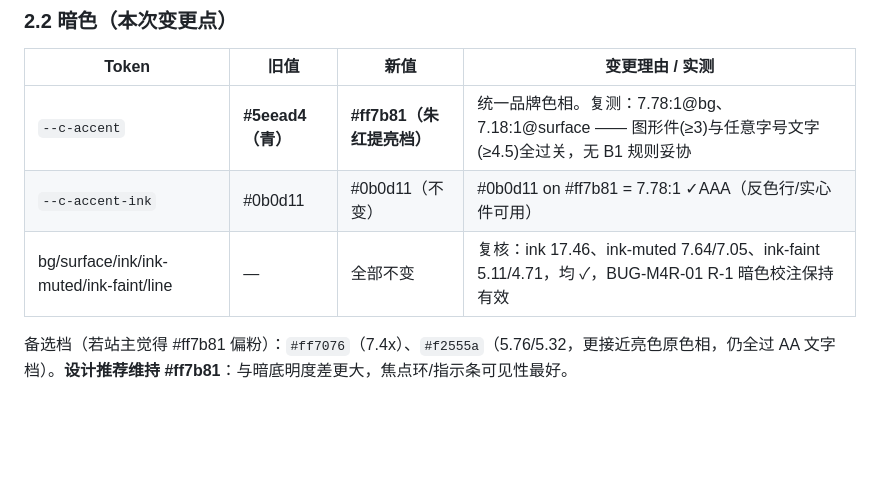
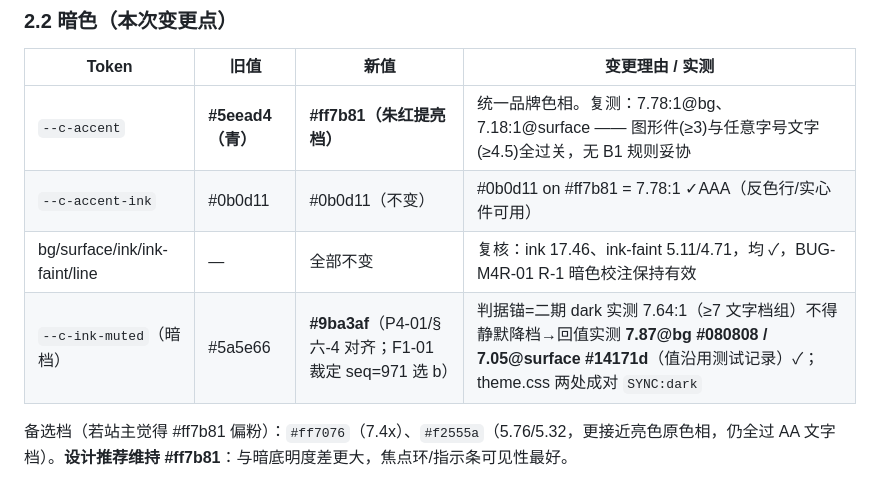
Before and after one commit to longzhengyun/website6.0, a Markdown page: docs/design/DESIGN.md, the part around one of its changes. GitHub-like rendering; blank space fills up the shorter version.

```diff
--- a/docs/design/DESIGN.md
+++ b/docs/design/DESIGN.md
@@ -31,7 +36,8 @@
 |---|---|---|---|
 | `--c-accent` | **#5eead4（青）** | **#ff7b81（朱红提亮档）** | 统一品牌色相。复测：7.78:1@bg、7.18:1@surface —— 图形件(≥3)与任意字号文字(≥4.5)全过关，无 B1 规则妥协 |
 | `--c-accent-ink` | #0b0d11 | #0b0d11（不变） | #0b0d11 on #ff7b81 = 7.78:1 ✓AAA（反色行/实心件可用） |
-| bg/surface/ink/ink-muted/ink-faint/line | — | 全部不变 | 复核：ink 17.46、ink-muted 7.64/7.05、ink-faint 5.11/4.71，均 ✓，BUG-M4R-01 R-1 暗色校注保持有效 |
+| bg/surface/ink/ink-faint/line | — | 全部不变 | 复核：ink 17.46、ink-faint 5.11/4.71，均 ✓，BUG-M4R-01 R-1 暗色校注保持有效 |
+| `--c-ink-muted`（暗档） | #5a5e66 | **#9ba3af**（P4-01/§六-4 对齐；F1-01 裁定 seq=971 选 b） | 判据锚=二期 dark 实测 7.64:1（≥7 文字档组）不得静默降档→回值实测 **7.87@bg #080808 / 7.05@surface #14171d**（值沿用测试记录）✓；theme.css 两处成对 `SYNC:dark` |
 
 备选档（若站主觉得 #ff7b81 偏粉）：`#ff7076`（7.4x）、`#f2555a`（5.76/5.32，更接近亮色原色相，仍全过 AA 文字档）。**设计推荐维持 #ff7b81**：与暗底明度差更大，焦点环/指示条可见性最好。
 
```
Also changed, not shown: other parts of docs/design/DESIGN.md (+13 -2 lines).
